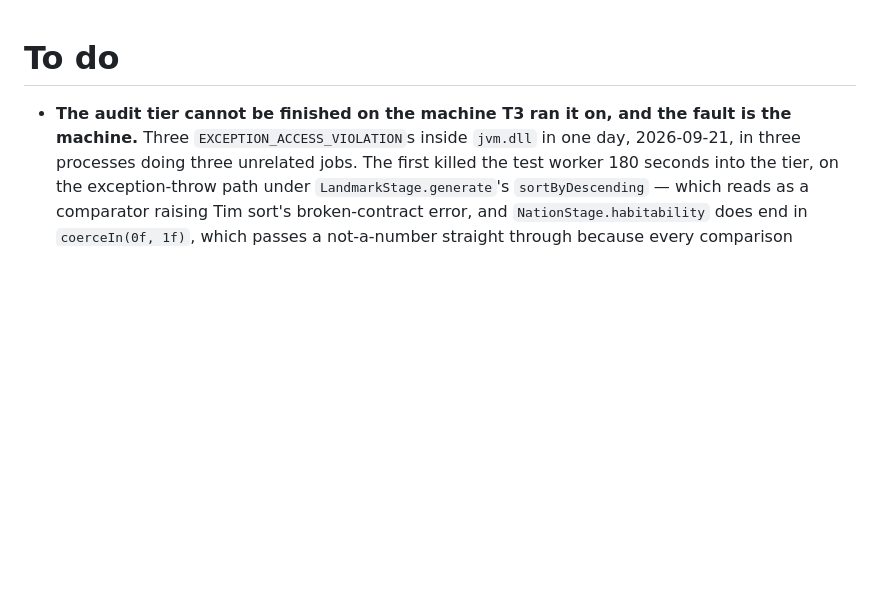
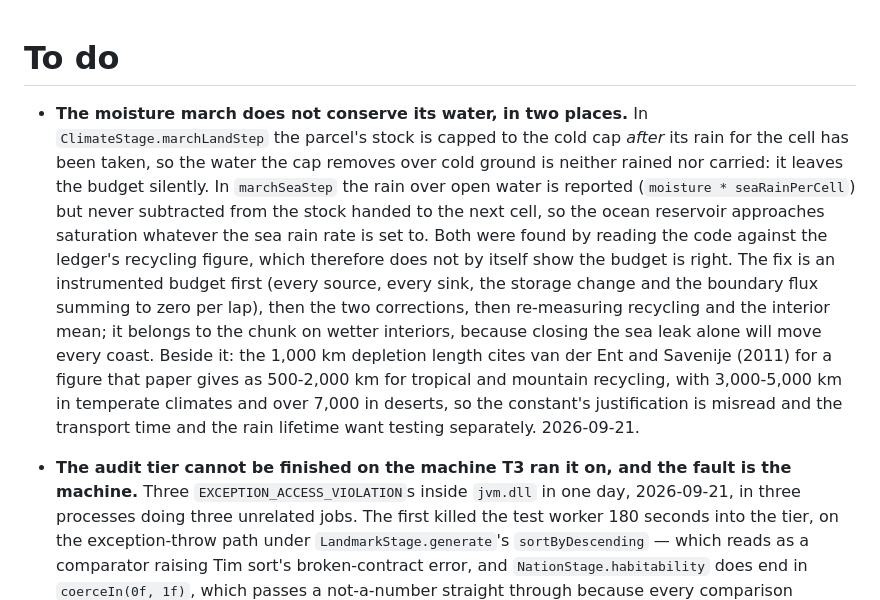
Before and after one commit to bhanright/Cartogenesis, a Markdown page: docs/TODO.md, the part around the change. GitHub-like rendering; blank space fills up the shorter version.

Commit message:
The moisture march's two water leaks and the misread depletion length are recorded
Co-Authored-By: Claude Fable 5.1 <noreply@anthropic.com>

```diff
--- a/docs/TODO.md
+++ b/docs/TODO.md
@@ -1,5 +1,6 @@
 # To do
 
+- **The moisture march does not conserve its water, in two places.** In `ClimateStage.marchLandStep` the parcel's stock is capped to the cold cap *after* its rain for the cell has been taken, so the water the cap removes over cold ground is neither rained nor carried: it leaves the budget silently. In `marchSeaStep` the rain over open water is reported (`moisture * seaRainPerCell`) but never subtracted from the stock handed to the next cell, so the ocean reservoir approaches saturation whatever the sea rain rate is set to. Both were found by reading the code against the ledger's recycling figure, which therefore does not by itself show the budget is right. The fix is an instrumented budget first (every source, every sink, the storage change and the boundary flux summing to zero per lap), then the two corrections, then re-measuring recycling and the interior mean; it belongs to the chunk on wetter interiors, because closing the sea leak alone will move every coast. Beside it: the 1,000 km depletion length cites van der Ent and Savenije (2011) for a figure that paper gives as 500-2,000 km for tropical and mountain recycling, with 3,000-5,000 km in temperate climates and over 7,000 in deserts, so the constant's justification is misread and the transport time and the rain lifetime want testing separately. 2026-09-21.
 - **The audit tier cannot be finished on the machine T3 ran it on, and the fault is the machine.**
   Three `EXCEPTION_ACCESS_VIOLATION`s inside `jvm.dll` in one day, 2026-09-21, in three processes
   doing three unrelated jobs. The first killed the test worker 180 seconds into the tier, on the
```
